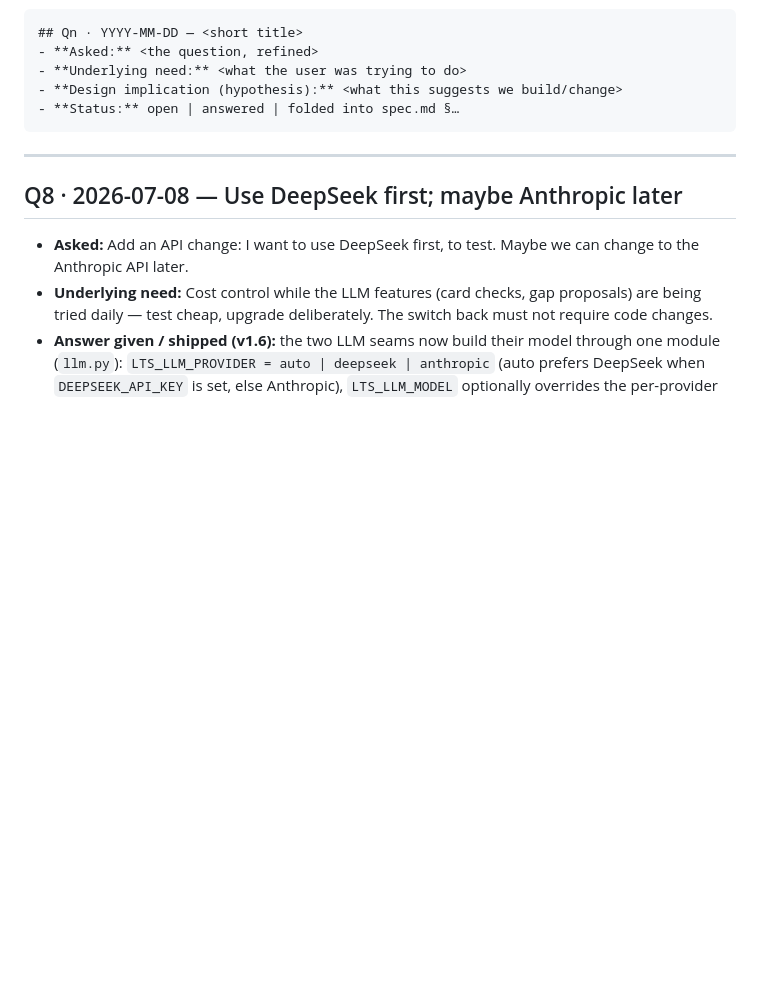
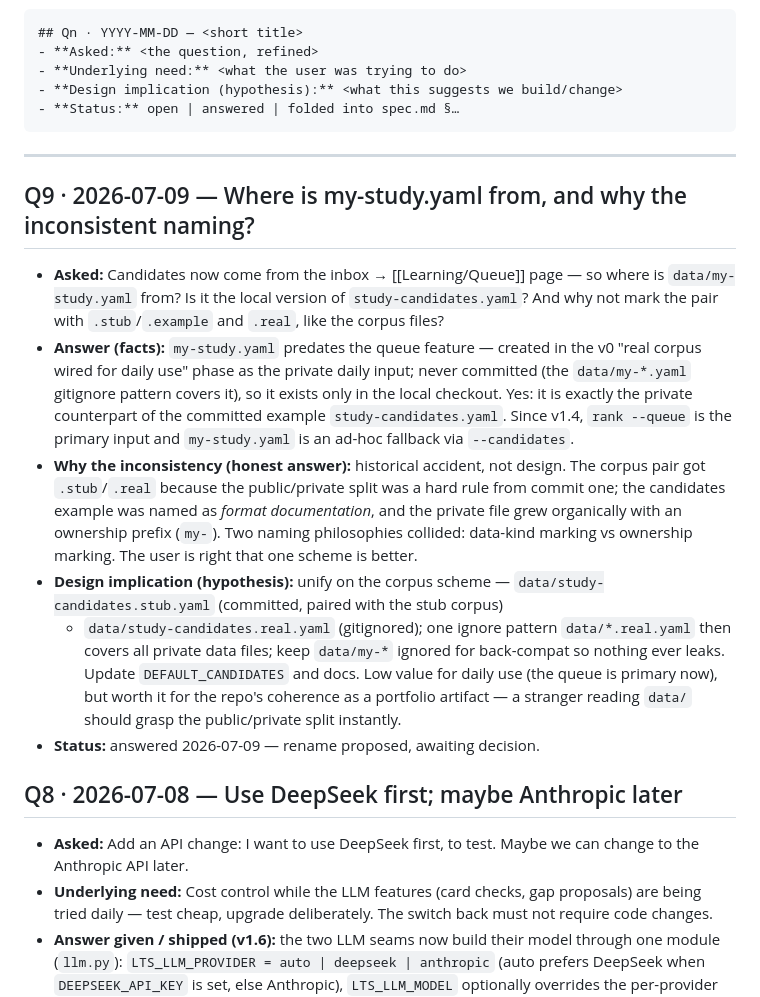
Before and after one commit to canglang-social/learn-to-ship, a Markdown page: QUESTIONS.md, the part around the change. Rendered like a GitHub page; blank space fills up the shorter version.

Commit message:
docs: QUESTIONS.md Q9 — file-naming inconsistency; .stub/.real rename proposed
Co-Authored-By: Claude Fable 5 <noreply@anthropic.com>

```diff
--- a/QUESTIONS.md
+++ b/QUESTIONS.md
@@ -25,6 +25,35 @@ Format per entry:
 ---
 
 <!-- Entries below, newest first. -->
+
+## Q9 · 2026-07-09 — Where is my-study.yaml from, and why the inconsistent naming?
+
+- **Asked:** Candidates now come from the inbox → [[Learning/Queue]] page —
+  so where is `data/my-study.yaml` from? Is it the local version of
+  `study-candidates.yaml`? And why not mark the pair with `.stub`/`.example`
+  and `.real`, like the corpus files?
+- **Answer (facts):** `my-study.yaml` predates the queue feature — created
+  in the v0 "real corpus wired for daily use" phase as the private daily
+  input; never committed (the `data/my-*.yaml` gitignore pattern covers it),
+  so it exists only in the local checkout. Yes: it is exactly the private
+  counterpart of the committed example `study-candidates.yaml`. Since v1.4,
+  `rank --queue` is the primary input and `my-study.yaml` is an ad-hoc
+  fallback via `--candidates`.
+- **Why the inconsistency (honest answer):** historical accident, not
+  design. The corpus pair got `.stub`/`.real` because the public/private
+  split was a hard rule from commit one; the candidates example was named as
+  *format documentation*, and the private file grew organically with an
+  ownership prefix (`my-`). Two naming philosophies collided: data-kind
+  marking vs ownership marking. The user is right that one scheme is better.
+- **Design implication (hypothesis):** unify on the corpus scheme —
+  `data/study-candidates.stub.yaml` (committed, paired with the stub corpus)
+  + `data/study-candidates.real.yaml` (gitignored); one ignore pattern
+  `data/*.real.yaml` then covers all private data files; keep `data/my-*`
+  ignored for back-compat so nothing ever leaks. Update `DEFAULT_CANDIDATES`
+  and docs. Low value for daily use (the queue is primary now), but worth it
+  for the repo's coherence as a portfolio artifact — a stranger reading
+  `data/` should grasp the public/private split instantly.
+- **Status:** answered 2026-07-09 — rename proposed, awaiting decision.
 
 ## Q8 · 2026-07-08 — Use DeepSeek first; maybe Anthropic later
 
```
